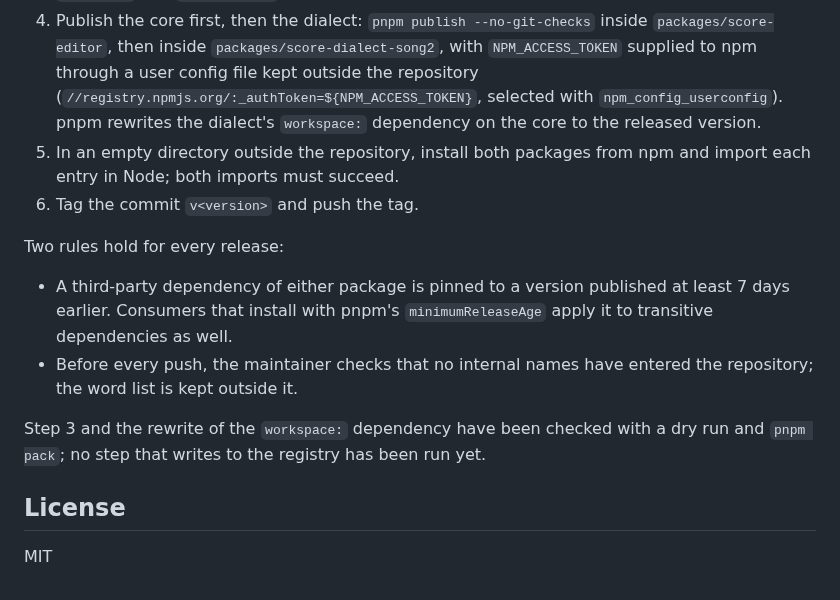
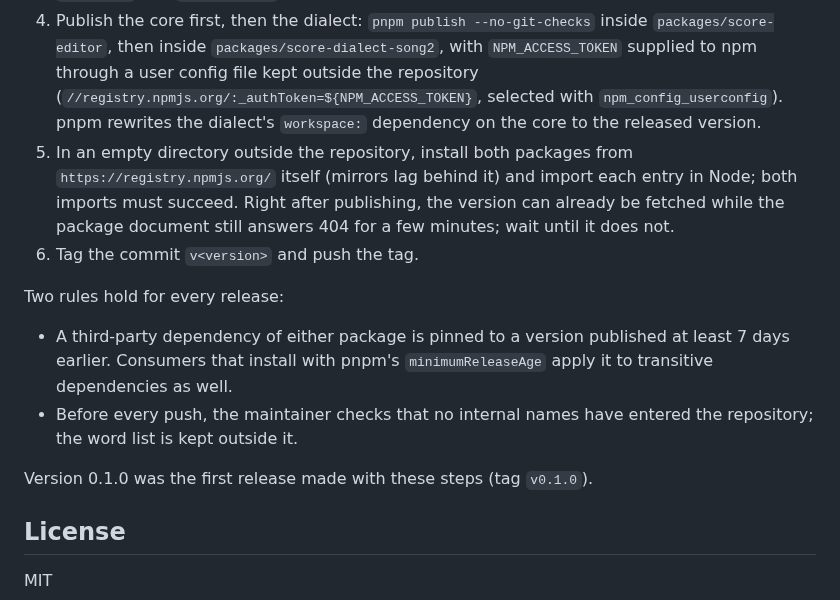
Before and after one commit to netaart/score-editor, a Markdown page: README.md, the part around the change. Drawn GitHub-style.

Commit message:
docs: record the first release and the wait after publishing

```diff
--- a/README.md
+++ b/README.md
@@ -30,7 +30,7 @@ Both packages always carry the same version and are published together, from a m
 2. Set the same `version` in both `packages/*/package.json`, and commit it.
 3. `pnpm build`, then `pnpm check:pack`: each tarball must hold only its build output, `LICENSE`, `README.md` and `package.json`.
 4. Publish the core first, then the dialect: `pnpm publish --no-git-checks` inside `packages/score-editor`, then inside `packages/score-dialect-song2`, with `NPM_ACCESS_TOKEN` supplied to npm through a user config file kept outside the repository (`//registry.npmjs.org/:_authToken=${NPM_ACCESS_TOKEN}`, selected with `npm_config_userconfig`). pnpm rewrites the dialect's `workspace:` dependency on the core to the released version.
-5. In an empty directory outside the repository, install both packages from npm and import each entry in Node; both imports must succeed.
+5. In an empty directory outside the repository, install both packages from `https://registry.npmjs.org/` itself (mirrors lag behind it) and import each entry in Node; both imports must succeed. Right after publishing, the version can already be fetched while the package document still answers 404 for a few minutes; wait until it does not.
 6. Tag the commit `v<version>` and push the tag.
 
 Two rules hold for every release:
@@ -38,7 +38,7 @@ Two rules hold for every release:
 - A third-party dependency of either package is pinned to a version published at least 7 days earlier. Consumers that install with pnpm's `minimumReleaseAge` apply it to transitive dependencies as well.
 - Before every push, the maintainer checks that no internal names have entered the repository; the word list is kept outside it.
 
-Step 3 and the rewrite of the `workspace:` dependency have been checked with a dry run and `pnpm pack`; no step that writes to the registry has been run yet.
+Version 0.1.0 was the first release made with these steps (tag `v0.1.0`).
 
 ## License
 
```
